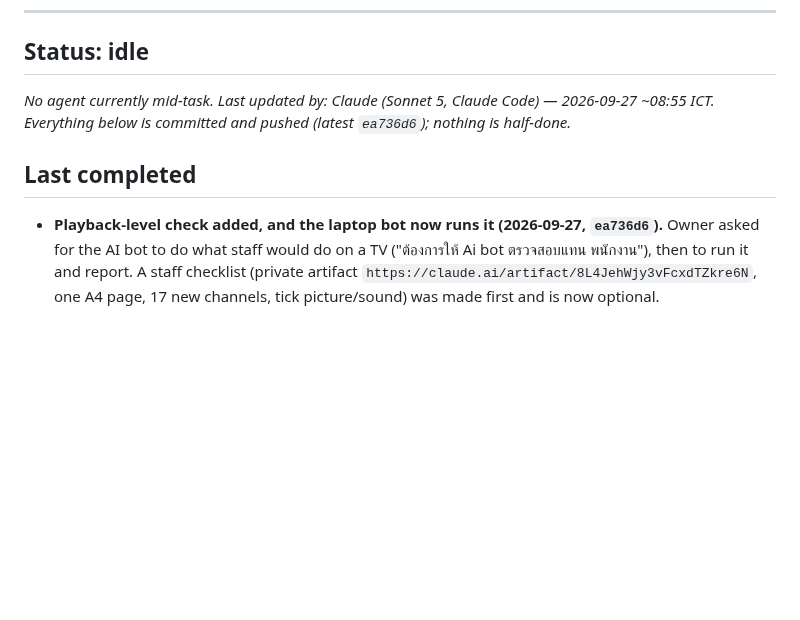
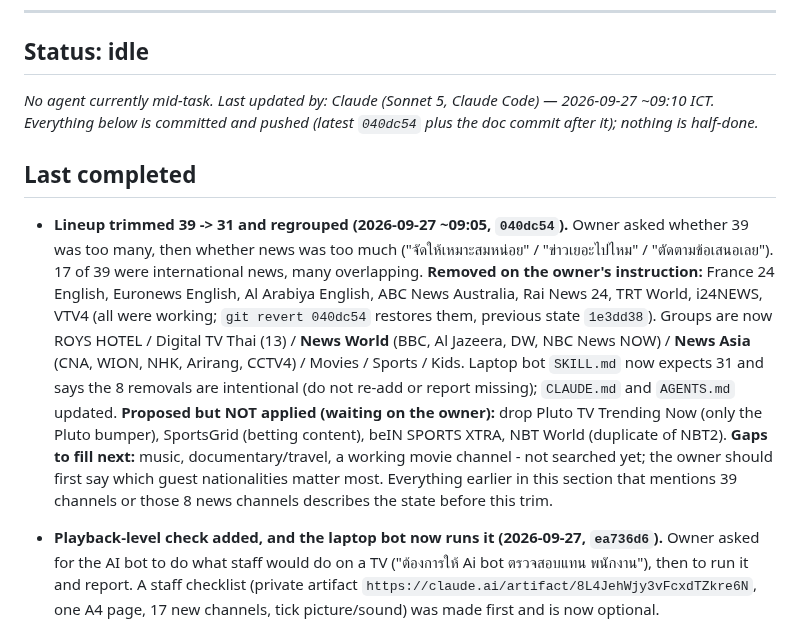
Before and after one commit to atsawinohio-dot/steam-hotel-stream, a Markdown page: HANDOFF.md, the part around the change. Rendered like a GitHub page; blank space fills up the shorter version.

Commit message:
Docs: 31-channel lineup, news trim recorded in AGENTS.md and HANDOFF.md
Co-Authored-By: Claude Sonnet 5 <noreply@anthropic.com>

```diff
--- a/HANDOFF.md
+++ b/HANDOFF.md
@@ -8,9 +8,11 @@ Live status board for handing work between AI agents (Claude Code, ChatGPT Codex
 
 ## Status: idle
 
-_No agent currently mid-task. Last updated by: Claude (Sonnet 5, Claude Code) — 2026-09-27 ~08:55 ICT. Everything below is committed and pushed (latest `ea736d6`); nothing is half-done._
+_No agent currently mid-task. Last updated by: Claude (Sonnet 5, Claude Code) — 2026-09-27 ~09:10 ICT. Everything below is committed and pushed (latest `040dc54` plus the doc commit after it); nothing is half-done._
 
 ## Last completed
+
+- **Lineup trimmed 39 -> 31 and regrouped (2026-09-27 ~09:05, `040dc54`).** Owner asked whether 39 was too many, then whether news was too much ("จัดให้เหมาะสมหน่อย" / "ข่าวเยอะไปไหม" / "ตัดตามข้อเสนอเลย"). 17 of 39 were international news, many overlapping. **Removed on the owner's instruction:** France 24 English, Euronews English, Al Arabiya English, ABC News Australia, Rai News 24, TRT World, i24NEWS, VTV4 (all were working; `git revert 040dc54` restores them, previous state `1e3dd38`). Groups are now ROYS HOTEL / Digital TV Thai (13) / **News World** (BBC, Al Jazeera, DW, NBC News NOW) / **News Asia** (CNA, WION, NHK, Arirang, CCTV4) / Movies / Sports / Kids. Laptop bot `SKILL.md` now expects 31 and says the 8 removals are intentional (do not re-add or report missing); `CLAUDE.md` and `AGENTS.md` updated. **Proposed but NOT applied (waiting on the owner):** drop Pluto TV Trending Now (only the Pluto bumper), SportsGrid (betting content), beIN SPORTS XTRA, NBT World (duplicate of NBT2). **Gaps to fill next:** music, documentary/travel, a working movie channel - not searched yet; the owner should first say which guest nationalities matter most. Everything earlier in this section that mentions 39 channels or those 8 news channels describes the state before this trim.
 
 - **Playback-level check added, and the laptop bot now runs it (2026-09-27, `ea736d6`).** Owner asked for the AI bot to do what staff would do on a TV ("ต้องการให้ Ai bot ตรวจสอบแทน พนักงาน"), then to run it and report. A staff checklist (private artifact `https://claude.ai/artifact/8L4JehWjy3vFcxdTZkre6N`, one A4 page, 17 new channels, tick picture/sound) was made first and is now optional.
   - **`tools/deep-check.mjs`** (Node + ffmpeg, run from the hotel laptop in Thailand): decodes ~10 s of each channel and reports PASS/WARN/FAIL. Picture: >=3 frames, not black (<10 YAVG) or white (>245), and motion (max YDIF >= 0.05, else a "never moves" WARN). Audio: track exists and mean volume above -55 dB. Size: WARN under 480p. Exit 0/1/2. `node tools/deep-check.mjs "Channel 8" GMM25` checks only matching names. Appends one line per run to `E:/Steam Hotel/deep-check.log`. **Toon Goggles is skipped by design** (ffmpeg rejects its Amagi ad-segment URLs; the channel plays fine).
```
Also changed, not shown: AGENTS.md (+6 -6 lines).
